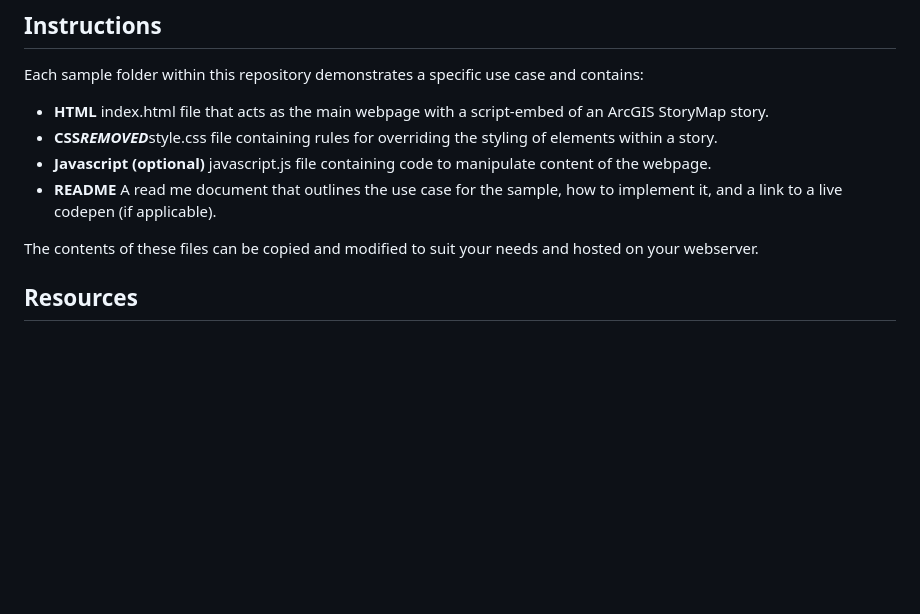
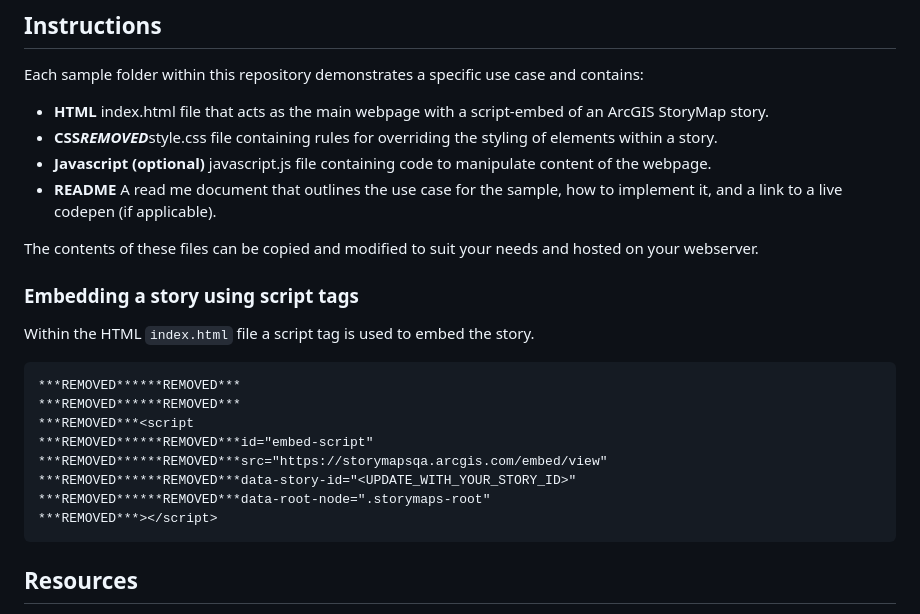
Before and after one commit to dasbury-esri/storymaps-developer-samples, a Markdown page: README.md, the part around the change. Drawn GitHub-style; blank space fills up the shorter version.

Commit message:
update readme instructions with code sample.

````diff
--- a/README.md
+++ b/README.md
@@ -20,6 +20,20 @@ Each sample folder within this repository demonstrates a specific use case and c
 - **README** A read me document that outlines the use case for the sample, how to implement it, and a link to a live codepen (if applicable).
 
 The contents of these files can be copied and modified to suit your needs and hosted on your webserver.
+
+### Embedding a story using script tags
+Within the HTML `index.html` file a script tag is used to embed the story.
+
+```html
+***REMOVED******REMOVED***
+***REMOVED******REMOVED***
+***REMOVED***<script
+***REMOVED******REMOVED***id="embed-script"
+***REMOVED******REMOVED***src="https://storymapsqa.arcgis.com/embed/view"
+***REMOVED******REMOVED***data-story-id="<UPDATE_WITH_YOUR_STORY_ID>"
+***REMOVED******REMOVED***data-root-node=".storymaps-root"
+***REMOVED***></script>
+```
 
 ## Resources
 
````
